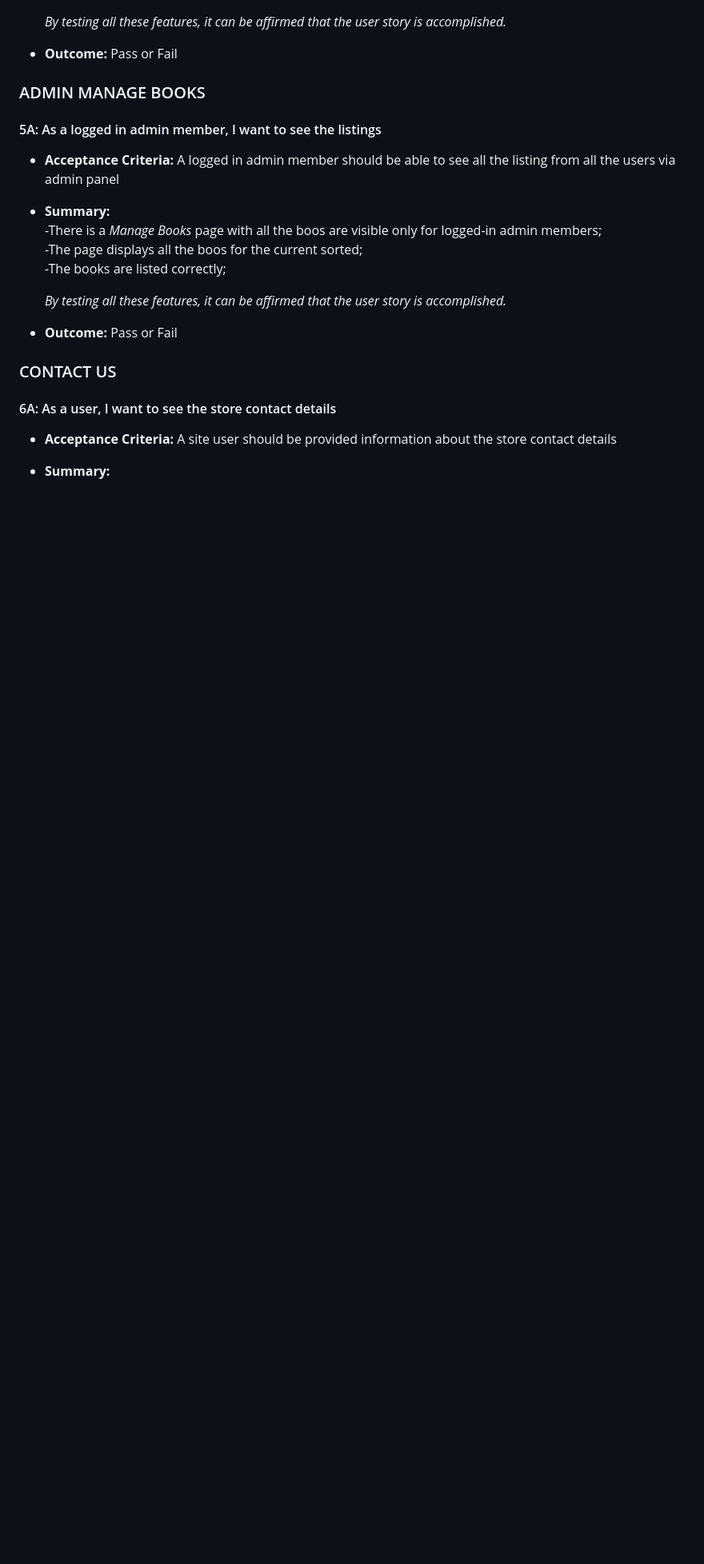
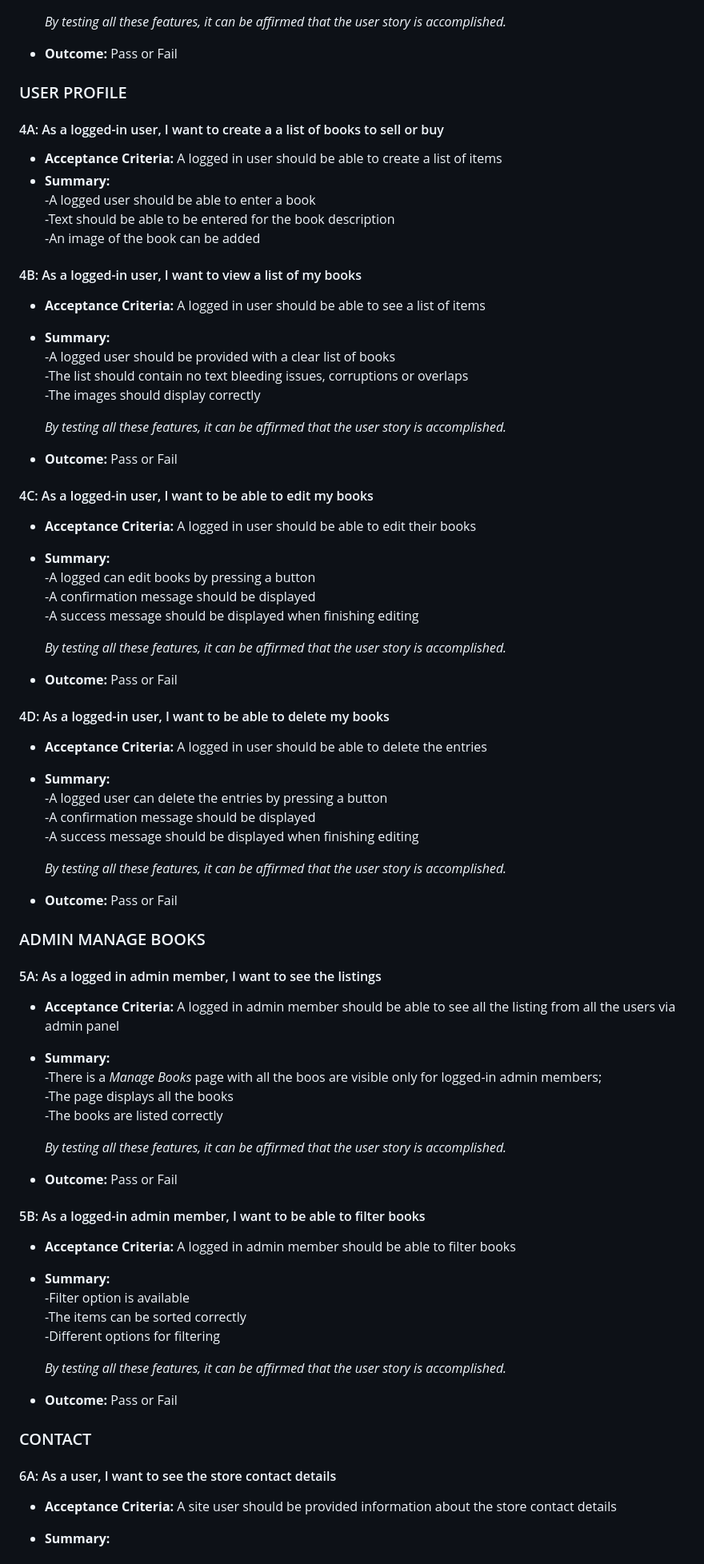
Before and after one commit to Zest-studi-o/bookzone-v2, a Markdown page: TESTING.md, the part around the change printed below. Shown: that part at 80% size. Rendered like a GitHub page; blank space fills up the shorter version.

```diff
--- a/TESTING.md
+++ b/TESTING.md
@@ -182,19 +180,68 @@ By testing all these features, it can be affirmed that the user story is accompl
 
     *By testing all these features, it can be affirmed that the user story is accomplished.*<br>
 * **Outcome:** Pass or Fail
+
+### USER PROFILE
+#### 4A: As a logged-in user, I want to create a a list of books to sell or buy
+* **Acceptance Criteria:** A logged in user should be able to create a list of items
+* **Summary:**<br>
+    -A logged user should be able to enter a book<br>
+    -Text should be able to be entered for the book description<br>
+    -An image of the book can be added<br>
+
+#### 4B: As a logged-in user, I want to view a list of my books
+* **Acceptance Criteria:** A logged in user should be able to see a list of items
+* **Summary:**<br>
+    -A logged user should be provided with a clear list of books<br>
+    -The list should contain no text bleeding issues, corruptions or overlaps<br>
+    -The images should display correctly<br>
+
+    *By testing all these features, it can be affirmed that the user story is accomplished.*<br>
+* **Outcome:** Pass or Fail
+
+#### 4C: As a logged-in user, I want to be able to edit my books
+* **Acceptance Criteria:** A logged in user should be able to edit their books
+* **Summary:**<br>
+    -A logged can edit books by pressing a button<br>
+    -A confirmation message should be displayed<br>
+    -A success message should be displayed when finishing editing<br>
+
+    *By testing all these features, it can be affirmed that the user story is accomplished.*<br>
+* **Outcome:** Pass or Fail
+
+#### 4D: As a logged-in user, I want to be able to delete my books
+* **Acceptance Criteria:** A logged in user should be able to delete the entries
+* **Summary:**<br>
+    -A logged user can delete the entries by pressing a button<br>
+    -A confirmation message should be displayed<br>
+    -A success message should be displayed when finishing editing<br>
+
+    *By testing all these features, it can be affirmed that the user story is accomplished.*<br>
+* **Outcome:** Pass or Fail
+
 
 ### ADMIN MANAGE BOOKS
 #### 5A: As a logged in admin member, I want to see the listings
 * **Acceptance Criteria:** A logged in admin member should be able to see all the listing from all the users via admin panel
 * **Summary:**<br>
     -There is a *Manage Books* page with all the boos are visible only for logged-in admin members;<br>
-    -The page displays all the boos for the current sorted;<br>
-    -The books are listed correctly;<br>
+    -The page displays all the books<br>
+    -The books are listed correctly<br>
 
     *By testing all these features, it can be affirmed that the user story is accomplished.*<br>
 * **Outcome:** Pass or Fail
 
-### CONTACT US
+#### 5B: As a logged-in admin member, I want to be able to filter books
+* **Acceptance Criteria:** A logged in admin member should be able to filter books
+* **Summary:**<br>
+    -Filter option is available<br>
+    -The items can be sorted correctly<br>
+    -Different options for filtering<br>
+
+    *By testing all these features, it can be affirmed that the user story is accomplished.*<br>
+* **Outcome:** Pass or Fail
+
+### CONTACT
 #### 6A: As a user, I want to see the store contact details
 * **Acceptance Criteria:** A site user should be provided information about the store contact details
 * **Summary:**<br>
```
Also changed, not shown: other parts of TESTING.md (+5 -7 lines), README.md (+3 -2 lines), docs/readme/user-stories-1.jpg (added).
